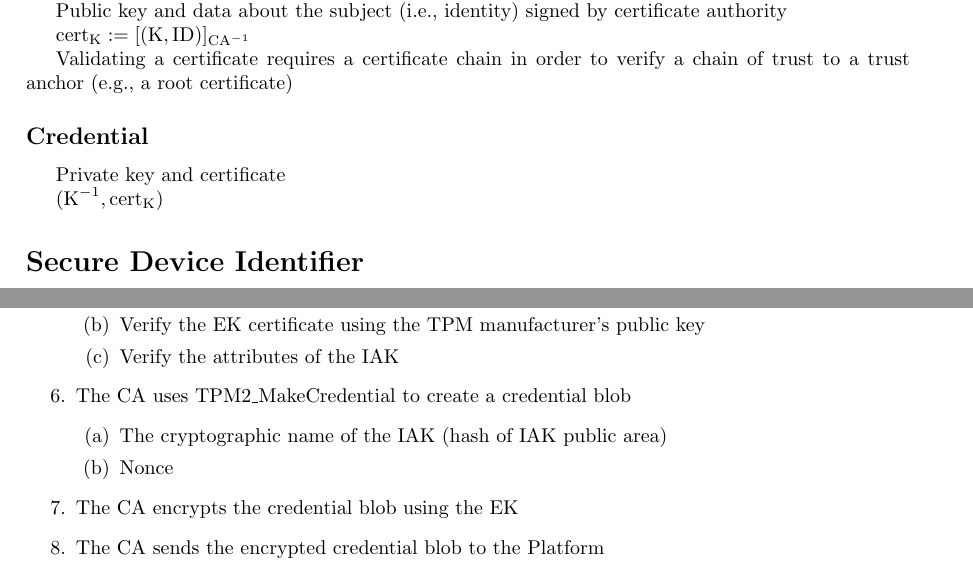
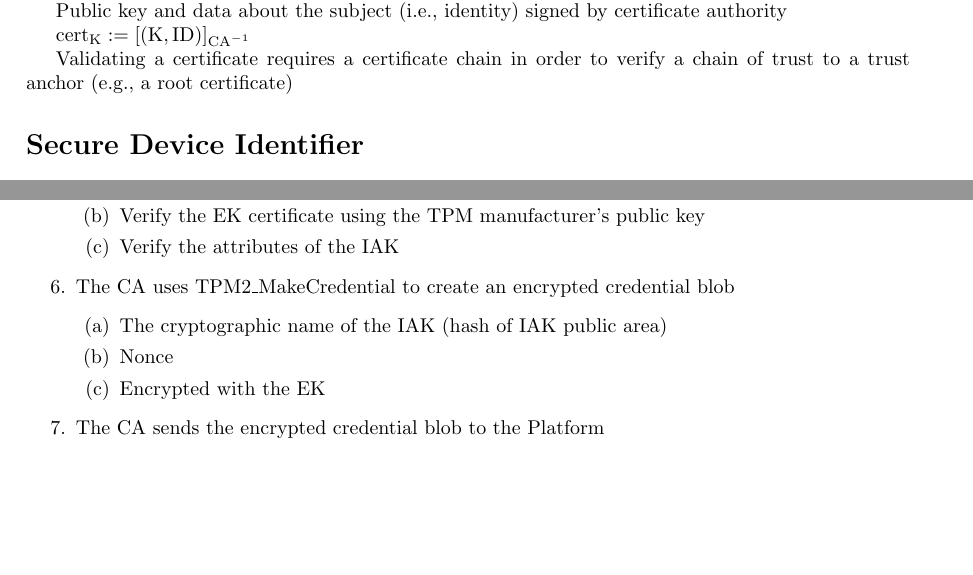
Before and after one commit to Sarah-Scott/tpm-key-cert, a LaTeX document (Documentation/keyCert.tex): two parts of pages 1 and 3 of 5, joined at a grey line, cut so that both start at the same text, the shorter picture padded with empty space. Compiled offline with pdfLaTeX.

Commit message:
more of iak cert

```diff
--- a/Documentation/keyCert.tex
+++ b/Documentation/keyCert.tex
@@ -33,10 +33,7 @@ $\text{cert}_{\text{K}} := [(\text{K}, \text{ID})]_{\text{CA}^{-1}}$
 
 Validating a certificate requires a certificate chain in order to verify a chain of trust to a trust anchor (e.g., a root certificate)
 
-\subsection*{Credential}
-Private key and certificate
 
-$(\text{K}^{-1}, \text{cert}_{\text{K}})$
 
 
 
@@ -131,12 +129,12 @@ Detailed Procedure:
         \item Verify the EK certificate using the TPM manufacturer's public key
         \item Verify the attributes of the IAK
     \end{enumerate}
-    \item The CA uses TPM2\_MakeCredential to create a credential blob
+    \item The CA uses TPM2\_MakeCredential to create an encrypted credential blob
     \begin{enumerate}
         \item The cryptographic name of the IAK (hash of IAK public area)
         \item Nonce
+        \item Encrypted with the EK
     \end{enumerate}
-    \item The CA encrypts the credential blob using the EK
     \item The CA sends the encrypted credential blob to the Platform
     \item The Platform uses TPM2\_ActivateCredential command to release the nonce (proves that the IAK is loaded on the same TPM as the EK)
     \begin{enumerate}
```
Also changed, not shown: Documentation/keyCert.pdf, Documentation/keyCert.tex (3 more changed lines), 1 other file.
